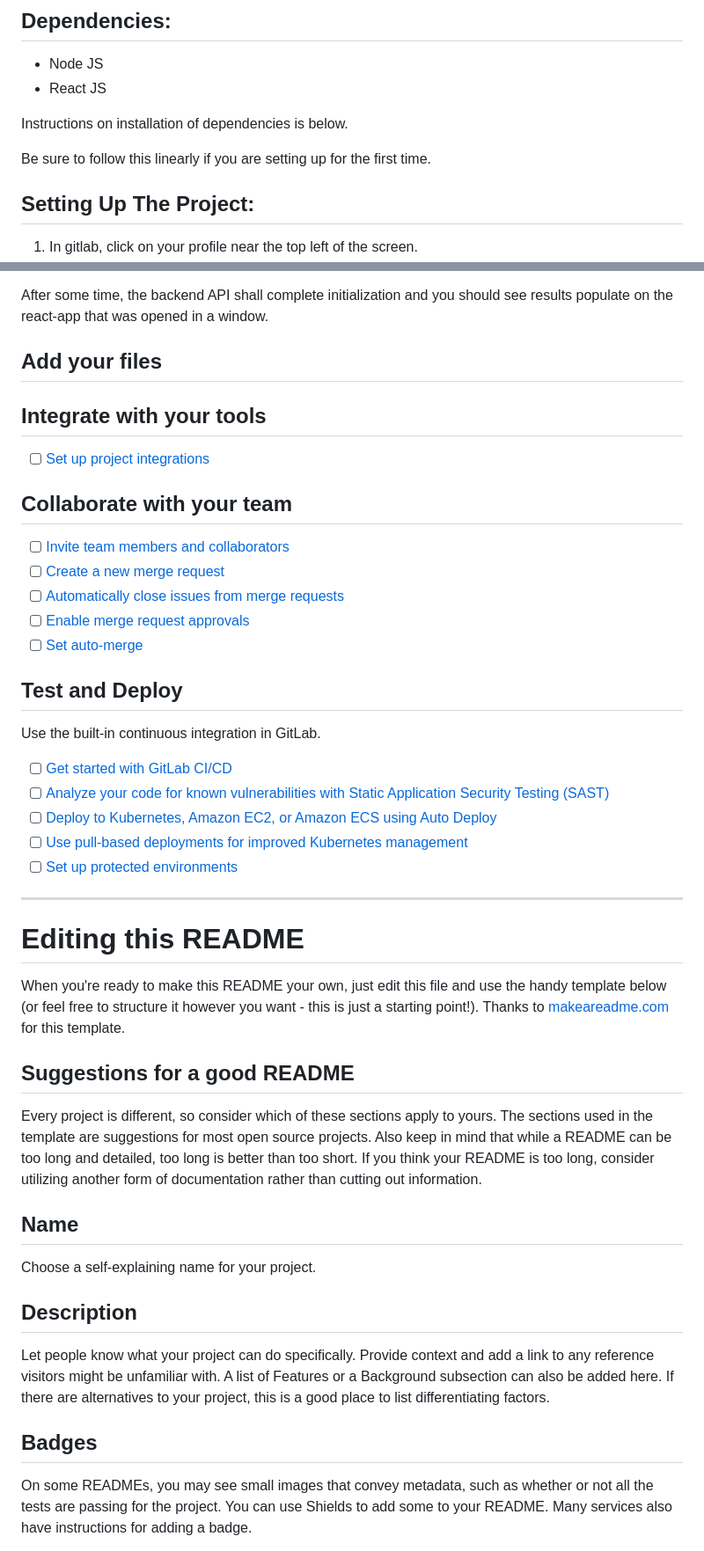
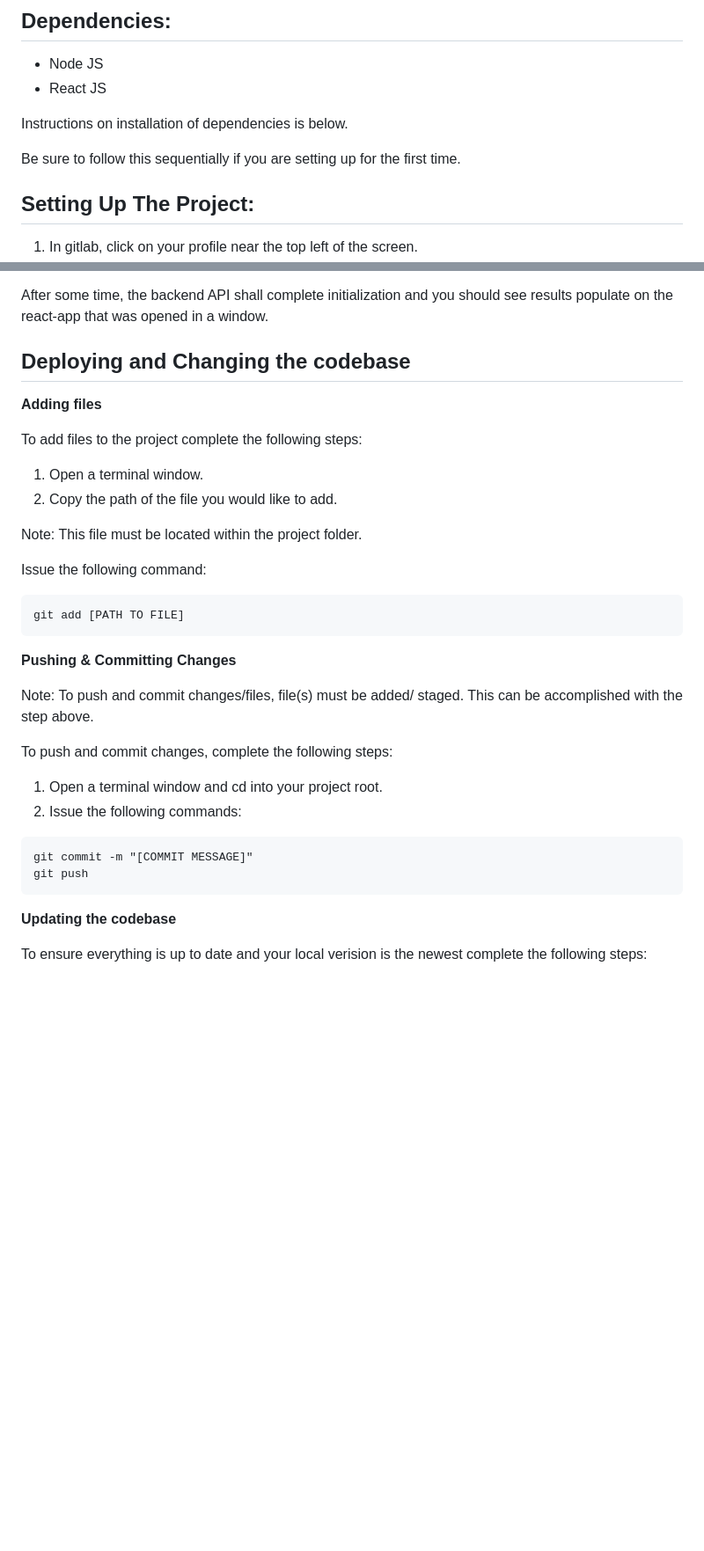
Before and after one commit to bobby534/DrexelFootTrafficProject, a Markdown page: README.md, 2 parts joined by grey strips. Shown at 88% size. GitHub-like rendering; blank space fills up the shorter version.

````diff
--- a/README.md
+++ b/README.md
@@ -7,7 +7,7 @@
 
 Instructions on installation of dependencies is below.
 
-Be sure to follow this linearly if you are setting up for the first time.
+Be sure to follow this sequentially if you are setting up for the first time.
 
 ## Setting Up The Project:
 1. In gitlab, click on your profile near the top left of the screen.
@@ -101,48 +101,36 @@ This will start the backend API.
 After some time, the backend API shall complete initialization and you should see results populate on the react-app that was opened in a window.
 
 
-## Add your files
+## Deploying and Changing the codebase
 
+**Adding files**
 
+To add files to the project complete the following steps:
 
-## Integrate with your tools
+1. Open a terminal window.
+2. Copy the path of the file you would like to add.
 
-- [ ] [Set up project integrations](https://gitlab.cci.drexel.edu/fds24/ci10x-student-teams/61/08/ci-102-lab-61-group-08/-/settings/integrations)
+Note: This file must be located within the project folder.
 
-## Collaborate with your team
+Issue the following command:
+```
+git add [PATH TO FILE]
+```
 
-- [ ] [Invite team members and collaborators](https://docs.gitlab.com/ee/user/project/members/)
-- [ ] [Create a new merge request](https://docs.gitlab.com/ee/user/project/merge_requests/creating_merge_requests.html)
-- [ ] [Automatically close issues from merge requests](https://docs.gitlab.com/ee/user/project/issues/managing_issues.html#closing-issues-automatically)
-- [ ] [Enable merge request approvals](https://docs.gitlab.com/ee/user/project/merge_requests/approvals/)
-- [ ] [Set auto-merge](https://docs.gitlab.com/ee/user/project/merge_requests/merge_when_pipeline_succeeds.html)
+**Pushing & Committing Changes**
 
-## Test and Deploy
+Note: To push and commit changes/files, file(s) must be added/ staged. This can be accomplished with the step above.
 
-Use the built-in continuous integration in GitLab.
+To push and commit changes, complete the following steps:
 
-- [ ] [Get started with GitLab CI/CD](https://docs.gitlab.com/ee/ci/quick_start/index.html)
-- [ ] [Analyze your code for known vulnerabilities with Static Application Security Testing (SAST)](https://docs.gitlab.com/ee/user/application_security/sast/)
-- [ ] [Deploy to Kubernetes, Amazon EC2, or Amazon ECS using Auto Deploy](https://docs.gitlab.com/ee/topics/autodevops/requirements.html)
-- [ ] [Use pull-based deployments for improved Kubernetes management](https://docs.gitlab.com/ee/user/clusters/agent/)
-- [ ] [Set up protected environments](https://docs.gitlab.com/ee/ci/environments/protected_environments.html)
+1. Open a terminal window and cd into your project root.
+2. Issue the following commands:
+```
+git commit -m "[COMMIT MESSAGE]"
+git push
+```
 
-***
+**Updating the codebase**
 
-# Editing this README
+To ensure everything is up to date and your local verision is the newest complete the following steps:
 
-When you're ready to make this README your own, just edit this file and use the handy template below (or feel free to structure it however you want - this is just a starting point!). Thanks to [makeareadme.com](https://www.makeareadme.com/) for this template.
-
-## Suggestions for a good README
-
-Every project is different, so consider which of these sections apply to yours. The sections used in the template are suggestions for most open source projects. Also keep in mind that while a README can be too long and detailed, too long is better than too short. If you think your README is too long, consider utilizing another form of documentation rather than cutting out information.
-
-## Name
-Choose a self-explaining name for your project.
-
-## Description
-Let people know what your project can do specifically. Provide context and add a link to any reference visitors might be unfamiliar with. A list of Features or a Background subsection can also be added here. If there are alternatives to your project, this is a good place to list differentiating factors.
-
-## Badges
-On some READMEs, you may see small images that convey metadata, such as whether or not all the tests are passing for the project. You can use Shields to add some to your README. Many services also have instructions for adding a badge.
-
````
Also changed, not shown: other parts of README.md (+6 -31 lines).
